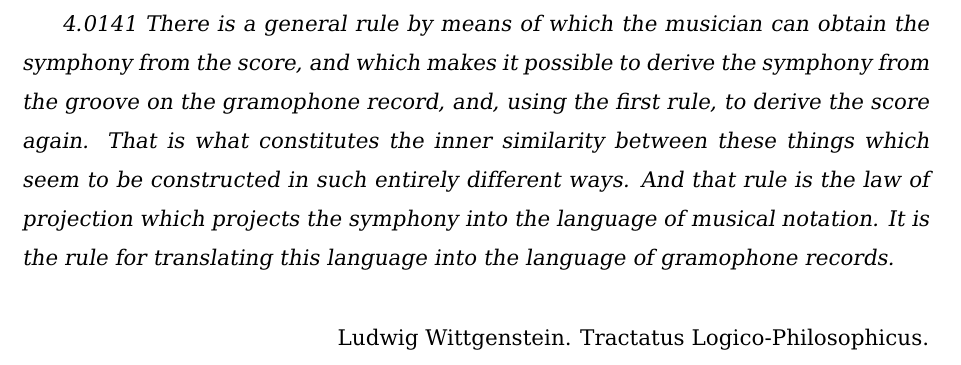
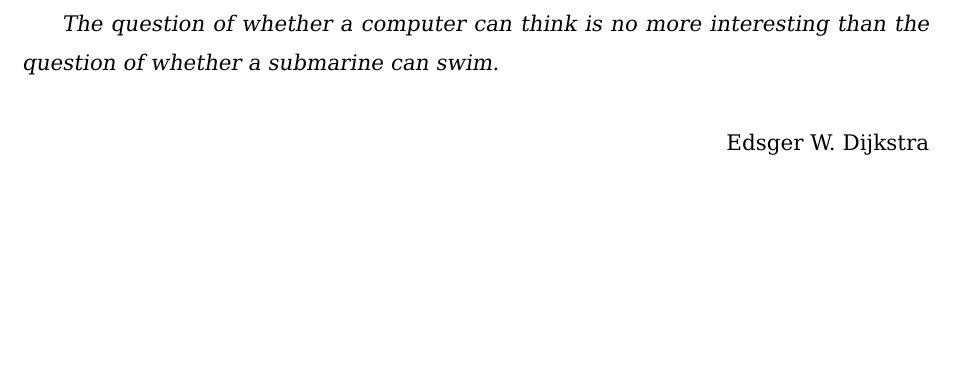
Before and after one commit to luizmramos/graduation_project, a LaTeX thesis (text/latex/tg.tex, which reads text/latex/citacao.tex): part of page 7 of 106, cut at the place of the change, the shorter picture padded with empty space. Compiled offline with pdfLaTeX; a LaTeX package or settings file that is missing is left out.

Commit message:
Add citation

```diff
--- a/text/latex/citacao.tex
+++ b/text/latex/citacao.tex
@@ -1,10 +1,10 @@
 \vspace*{15.0 cm}
 
 % TODO: Change citacao
-\textit{4.0141 There is a general rule by means of which the musician can obtain the symphony from the score, and which makes it possible to derive the symphony from the groove on the gramophone record, and, using the first rule, to derive the score again. That is what constitutes the inner similarity between these things which seem to be constructed in such entirely different ways. And that rule is the law of projection which projects the symphony into the language of musical notation. It is the rule for translating this language into the language of gramophone records.}
+\textit{The question of whether a computer can think is no more interesting than the question of whether a submarine can swim.}
 
 \begin{flushright}
-Ludwig Wittgenstein. Tractatus Logico-Philosophicus.
+Edsger W. Dijkstra
 \end{flushright}
 
 \iffalse
```
